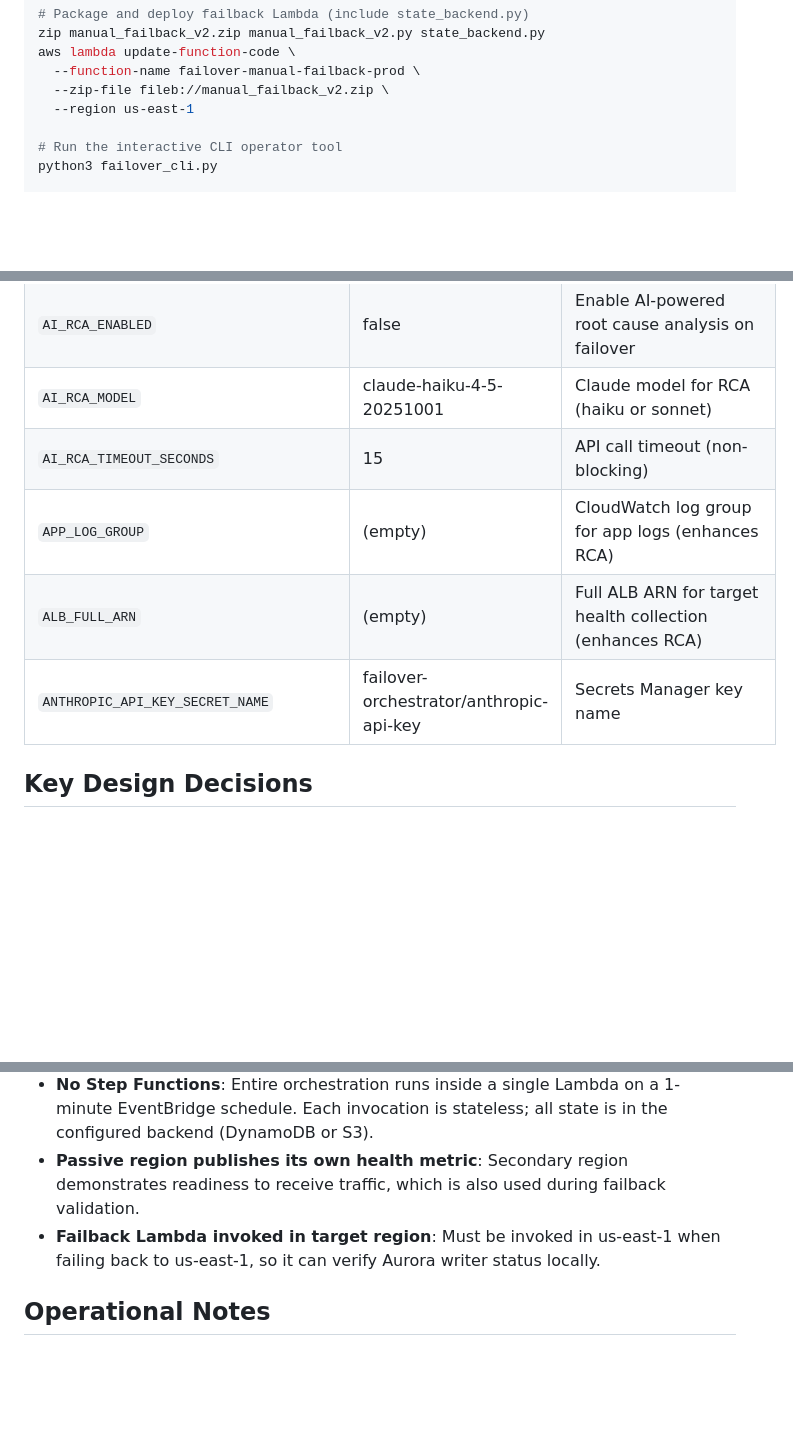
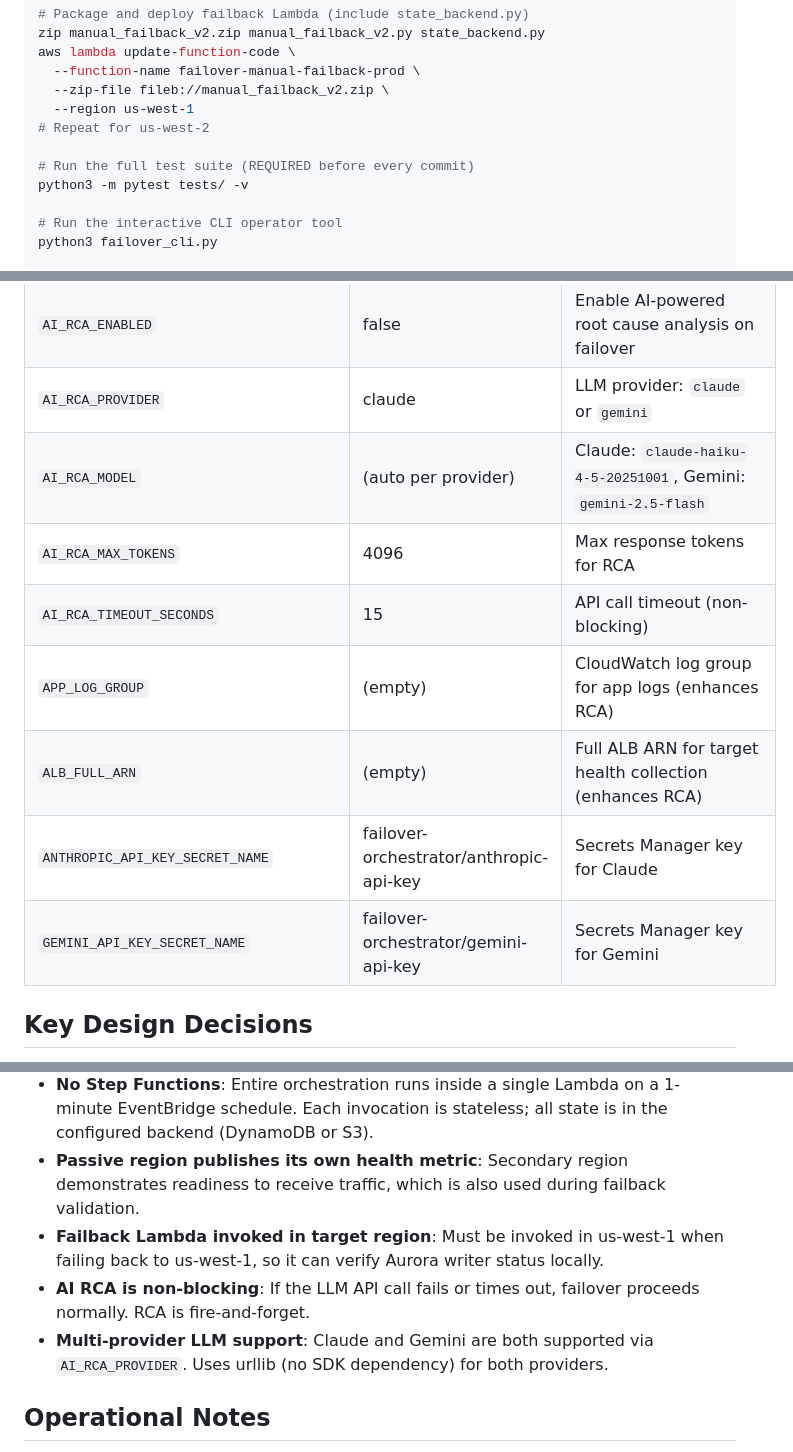
Before and after one commit to ramirezh84/fo-orchestrator, a Markdown page: CLAUDE.md, 3 parts joined by grey strips. Rendered like a GitHub page; blank space fills up the shorter version.

```diff
--- a/CLAUDE.md
+++ b/CLAUDE.md
@@ -25,7 +65,11 @@ zip manual_failback_v2.zip manual_failback_v2.py state_backend.py
 aws lambda update-function-code \
   --function-name failover-manual-failback-prod \
   --zip-file fileb://manual_failback_v2.zip \
-  --region us-east-1
+  --region us-west-1
+# Repeat for us-west-2
+
+# Run the full test suite (REQUIRED before every commit)
+python3 -m pytest tests/ -v
 
 # Run the interactive CLI operator tool
 python3 failover_cli.py
@@ -132,11 +194,14 @@ All configuration is via Lambda environment variables. Key variables:
 | `API_GW_5XX_THRESHOLD_PERCENT` | 50.0 | Error rate threshold |
 | `ACTIVE_REGION_STALE_THRESHOLD_MINUTES` | 3 | Heartbeat age to declare region failed |
 | `AI_RCA_ENABLED` | false | Enable AI-powered root cause analysis on failover |
-| `AI_RCA_MODEL` | claude-haiku-4-5-20251001 | Claude model for RCA (haiku or sonnet) |
+| `AI_RCA_PROVIDER` | claude | LLM provider: `claude` or `gemini` |
+| `AI_RCA_MODEL` | (auto per provider) | Claude: `claude-haiku-4-5-20251001`, Gemini: `gemini-2.5-flash` |
+| `AI_RCA_MAX_TOKENS` | 4096 | Max response tokens for RCA |
 | `AI_RCA_TIMEOUT_SECONDS` | 15 | API call timeout (non-blocking) |
 | `APP_LOG_GROUP` | (empty) | CloudWatch log group for app logs (enhances RCA) |
 | `ALB_FULL_ARN` | (empty) | Full ALB ARN for target health collection (enhances RCA) |
-| `ANTHROPIC_API_KEY_SECRET_NAME` | failover-orchestrator/anthropic-api-key | Secrets Manager key name |
+| `ANTHROPIC_API_KEY_SECRET_NAME` | failover-orchestrator/anthropic-api-key | Secrets Manager key for Claude |
+| `GEMINI_API_KEY_SECRET_NAME` | failover-orchestrator/gemini-api-key | Secrets Manager key for Gemini |
 
 ## Key Design Decisions
 
@@ -144,7 +209,9 @@ All configuration is via Lambda environment variables. Key variables:
 - **Aurora promotion is manual by default** (`AURORA_AUTO_PROMOTE=false`): Lambda sends CLI commands via SNS; operator runs `aws rds switchover-global-cluster`. Auto-promotion is available but disabled to prevent accidental data loss on unplanned failovers.
 - **No Step Functions**: Entire orchestration runs inside a single Lambda on a 1-minute EventBridge schedule. Each invocation is stateless; all state is in the configured backend (DynamoDB or S3).
 - **Passive region publishes its own health metric**: Secondary region demonstrates readiness to receive traffic, which is also used during failback validation.
-- **Failback Lambda invoked in target region**: Must be invoked in us-east-1 when failing back to us-east-1, so it can verify Aurora writer status locally.
+- **Failback Lambda invoked in target region**: Must be invoked in us-west-1 when failing back to us-west-1, so it can verify Aurora writer status locally.
+- **AI RCA is non-blocking**: If the LLM API call fails or times out, failover proceeds normally. RCA is fire-and-forget.
+- **Multi-provider LLM support**: Claude and Gemini are both supported via `AI_RCA_PROVIDER`. Uses urllib (no SDK dependency) for both providers.
 
 ## Operational Notes
 
```
Also changed, not shown: other parts of CLAUDE.md (+72 -8 lines).
